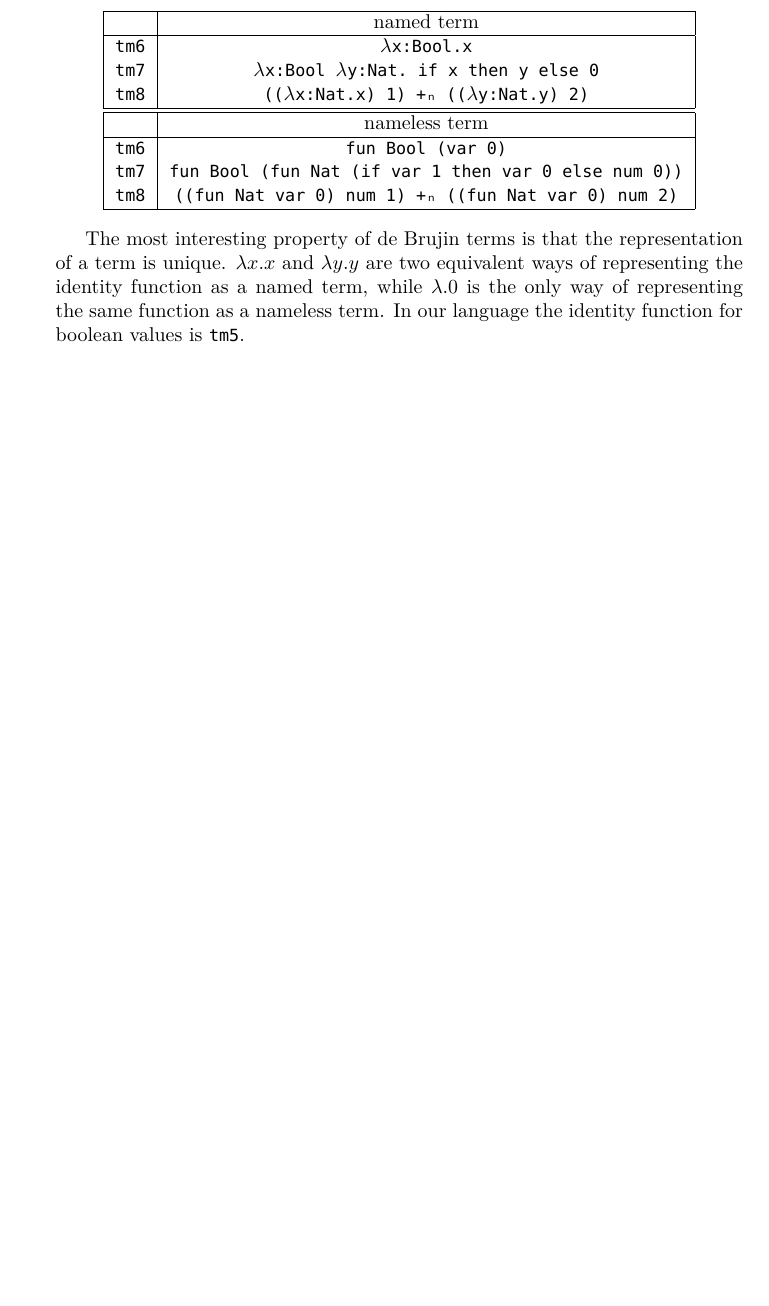
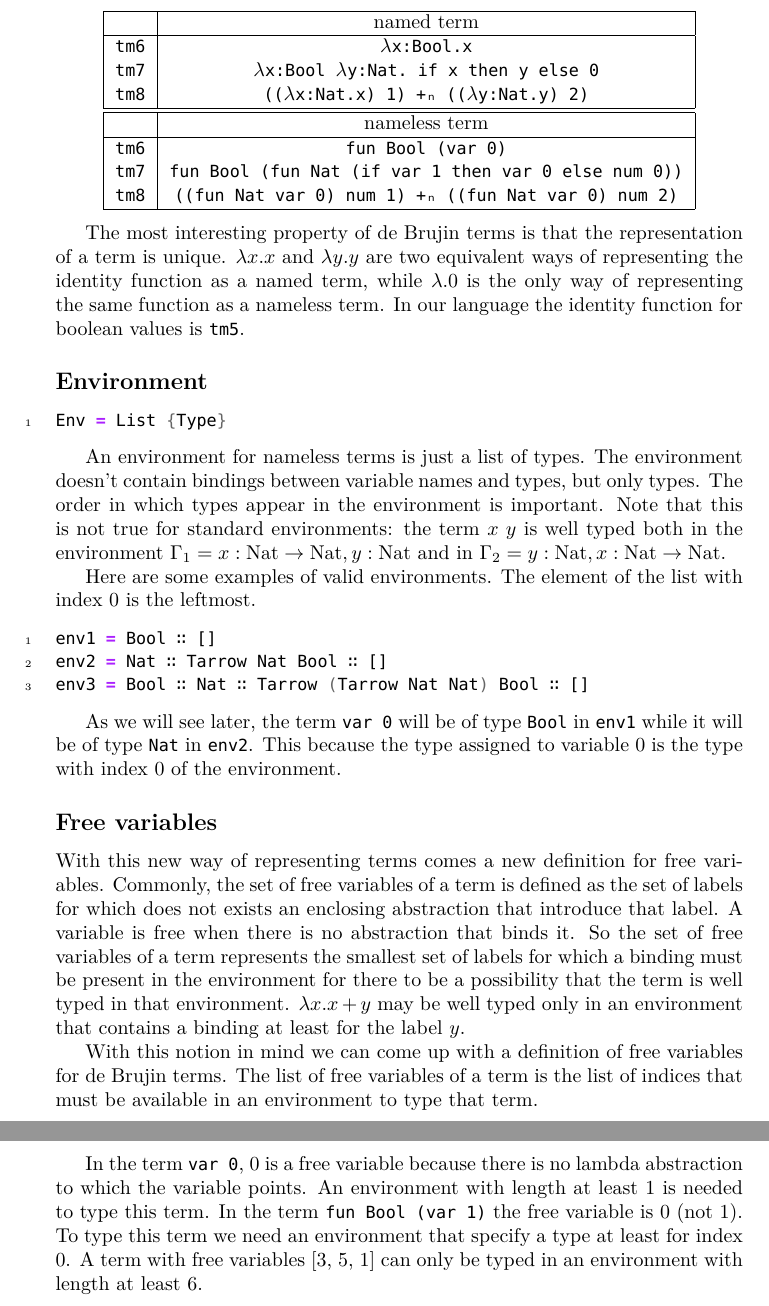
Before and after one commit to singds/u-Agda-TySy, a LaTeX document (latex-report/main.tex): part of page 4 of 5 before the commit and two parts of pages 4 and 5 of 6 after it, the two joined at a grey line, cut so that both start at the same text, the shorter picture padded with empty space. Compiled offline with XeLaTeX.

Commit message:
add environment section and free variable section

```diff
--- a/latex-report/main.tex
+++ b/latex-report/main.tex
@@ -164,6 +164,47 @@ $\lambda x.x$ and $\lambda y.y$ are two equivalent ways of representing the iden
 In our language the identity function for boolean values is \texttt{tm5}.
 
 
+\subsection*{Environment}
+
+\begin{minted}{agda}
+Env = List {Type}
+\end{minted}
+
+An environment for nameless terms is just a list of types.
+The environment doesn't contain bindings between variable names and types, but only types.
+The order in which types appear in the environment is important.
+Note that this is not true for standard environments: the term $x \; y$ is well typed both in the environment $\Gamma_1 = x:\text{Nat} \to \text{Nat}, y:\text{Nat}$ and in $\Gamma_2 = y:\text{Nat}, x:\text{Nat} \to \text{Nat}$.
+
+Here are some examples of valid environments.
+The element of the list with index 0 is the leftmost.
+
+\begin{minted}{agda}
+env1 = Bool ∷ []
+env2 = Nat ∷ Tarrow Nat Bool ∷ []
+env3 = Bool ∷ Nat ∷ Tarrow (Tarrow Nat Nat) Bool ∷ []
+\end{minted}
+
+As we will see later, the term \texttt{var 0} will be of type \texttt{Bool} in \texttt{env1} while it will be of type \texttt{Nat} in \texttt{env2}.
+This because the type assigned to variable 0 is the type with index 0 of the environment.
+
+
+\subsection*{Free variables}
+
+With this new way of representing terms comes a new definition for free variables.
+Commonly, the set of free variables of a term is defined as the set of labels for which does not exists an enclosing abstraction that introduce that label.
+A variable is free when there is no abstraction that binds it.
+So the set of free variables of a term represents the smallest set of labels for which a binding must be present in the environment for there to be a possibility that the term is well typed in that environment.
+$\lambda x. x + y$ may be well typed only in an environment that contains a binding at least for the label $y$.
+
+With this notion in mind we can come up with a definition of free variables for de Brujin terms.
+The list of free variables of a term is the list of indices that must be available in an environment to type that term.
+
+In the term \texttt{var 0}, 0 is a free variable because there is no lambda abstraction to which the variable points.
+An environment with length at least 1 is needed to type this term.
+In the term \texttt{fun Bool (var 1)} the free variable is 0 (not 1).
+To type this term we need an environment that specify a type at least for index 0.
+A term with free variables [3, 5, 1] can only be typed in an environment with length at least 6.
+
 \newpage
 \nocite{*}
 \printbibliography
```
